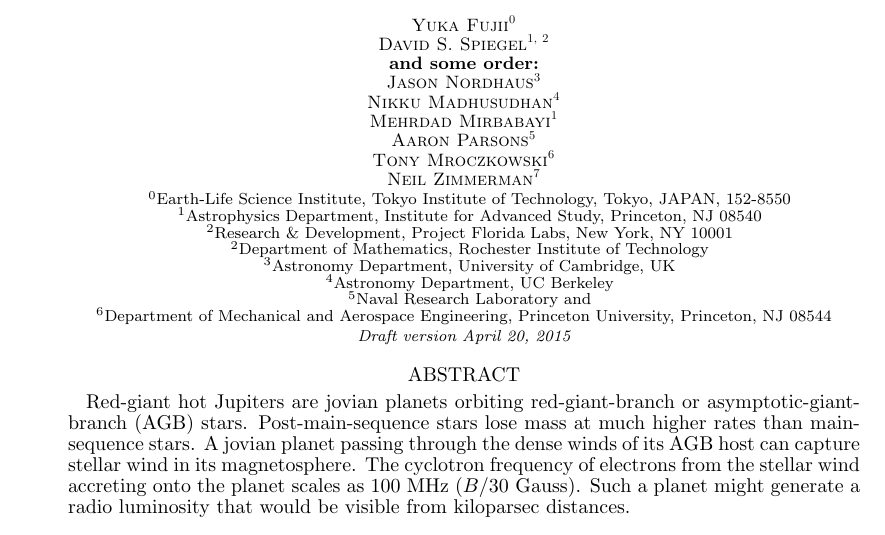
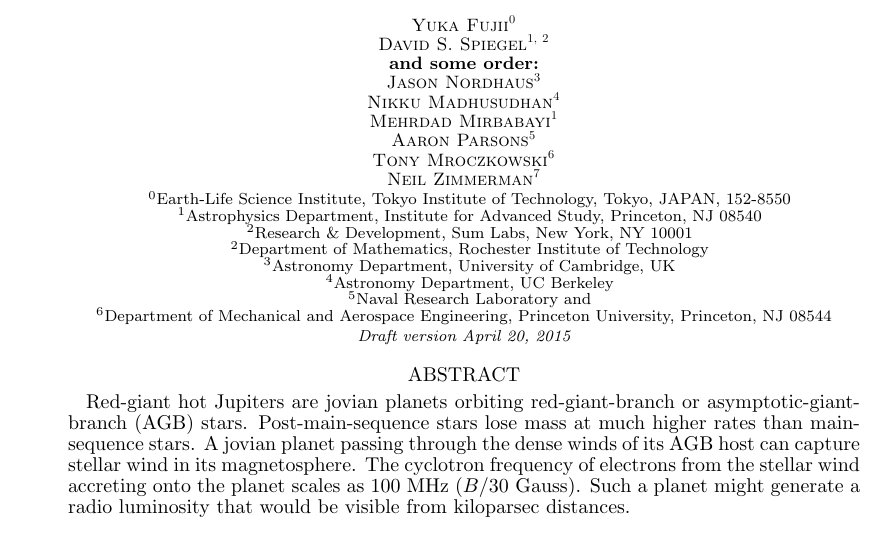
Before and after one commit to gitter-badger/radioRGHJ, a LaTeX document (ms.tex): part of page 1 of 8, cut so that both start at the same text. Compiled offline with pdfLaTeX.

Commit message:
Changed affiliation: Project Florida -> Sum

```diff
--- a/ms.tex
+++ b/ms.tex
@@ -105,7 +105,7 @@ Neil Zimmerman\altaffilmark{7}
 \affil{$^1$Astrophysics Department, Institute for Advanced Study,
   Princeton, NJ 08540}
 
-\affil{$^2$Research \& Development, Project Florida Labs,
+\affil{$^2$Research \& Development, Sum Labs,
   New York, NY  10001}
 
 \affil{$^2$Department of Mathematics, Rochester Institute of Technology}
```
